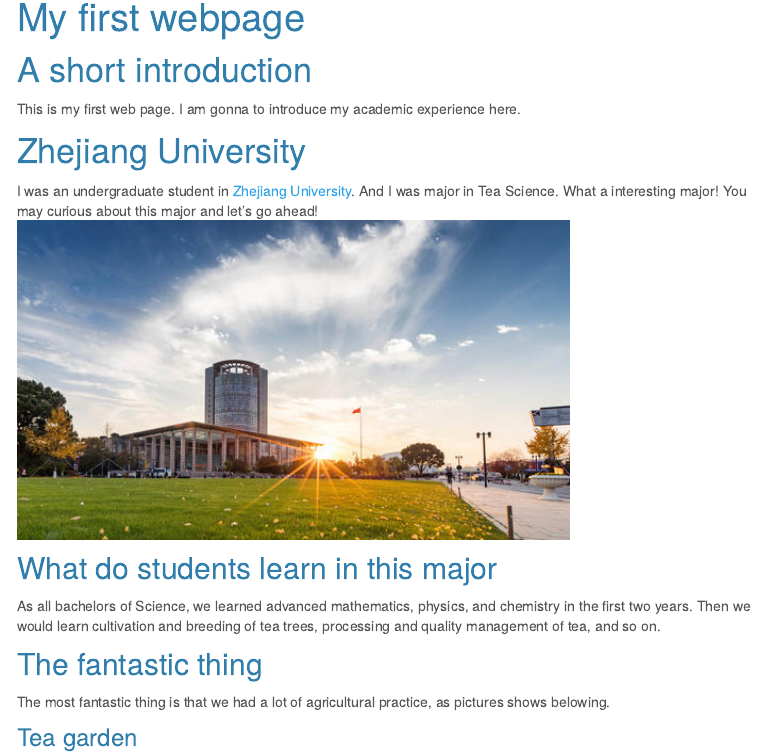
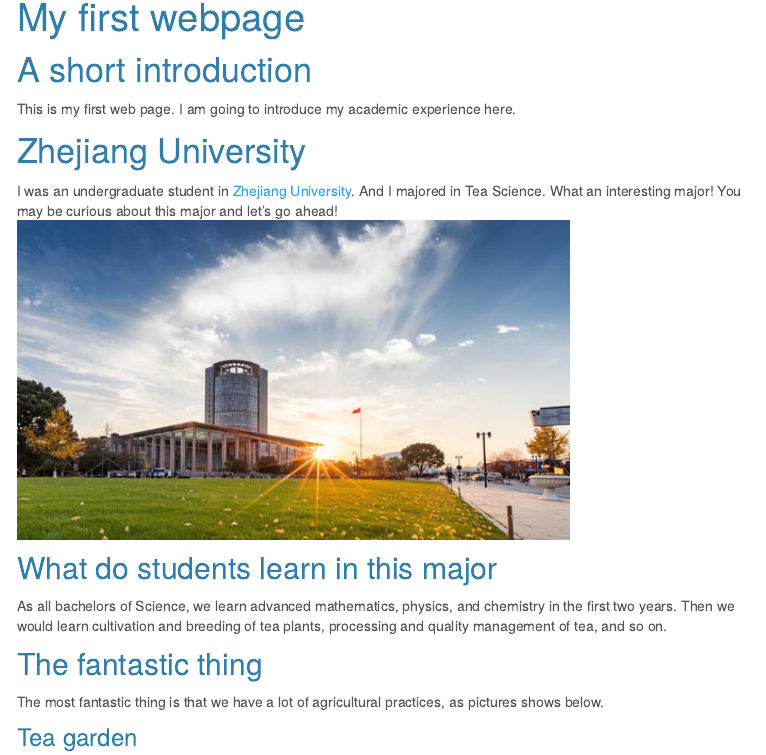
Before and after one commit to 77liner/77liner.github.io, an R Markdown document (index.Rmd): the page in a window 1100 px wide, from 80 px down. The pictures show the output file index.html that the author committed with the source, opened offline; library style sheets and scripts come from the installed R packages; menus at the side of the page are left out.

Commit message:
correct some syntax errors

```diff
--- a/index.Rmd
+++ b/index.Rmd
@@ -9,20 +9,20 @@
 
 # A short introduction
 
-This is my first web page. I am gonna to introduce my academic experience here.
+This is my first web page. I am going to introduce my academic experience here.
 
 # Zhejiang University
 
-I was an undergraduate student in [Zhejiang University](http://www.zju.edu.cn/). And I was major in Tea Science. What a interesting major! You may curious about this major and let's go ahead!
+I was an undergraduate student in [Zhejiang University](http://www.zju.edu.cn/). And I majored in Tea Science. What an interesting major! You may be curious about this major and let's go ahead!
 <img src="images/zhejiang university.jpg" style="width:75%">
 
 ## What do students learn in this major
 
-As all bachelors of Science, we learned advanced mathematics, physics, and chemistry in the first two years. Then we would learn cultivation and breeding of tea trees, processing and quality management of tea, and so on.
+As all bachelors of Science, we learn advanced mathematics, physics, and chemistry in the first two years. Then we would learn cultivation and breeding of tea plants, processing and quality management of tea, and so on.
 
 ## The fantastic thing
 
-The most fantastic thing is that we had a lot of agricultural practice, as pictures shows belowing.
+The most fantastic thing is that we have a lot of agricultural practices, as pictures shows below.
 
 ### Tea garden
 <img src="images/tea garden.jpg" style="width:75%">
```
Also changed, not shown: index.html.
